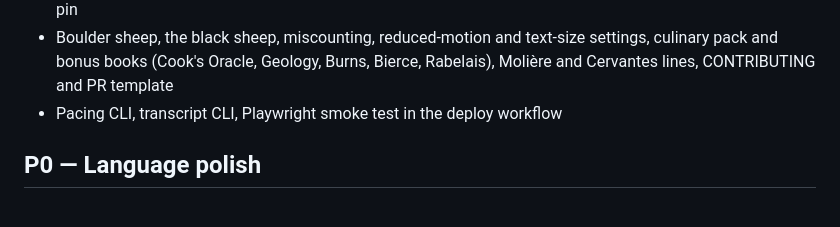
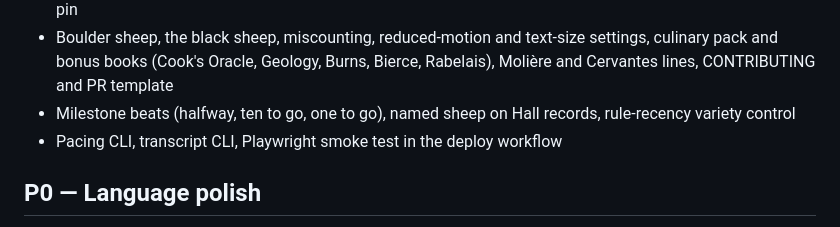
Before and after one commit to huntergdavis/curse-of-the-herder, a Markdown page: BACKLOG.md, the part around the change. Rendered like a GitHub page.

Commit message:
Backlog: milestones, named sheep, rule recency
Co-Authored-By: Claude Fable 5.1 <noreply@anthropic.com>

```diff
--- a/BACKLOG.md
+++ b/BACKLOG.md
@@ -41,6 +41,7 @@ long soak.
 - Sheep temperaments (dozy, curious, stubborn), the crook breaking once a day, sheep of the day, wind weather
 - Lunch beat, frustration arc rebalanced (mean 28 at 09:00 to 87 at 17:00), English-only verb slots, ?weather pin
 - Boulder sheep, the black sheep, miscounting, reduced-motion and text-size settings, culinary pack and bonus books (Cook's Oracle, Geology, Burns, Bierce, Rabelais), Molière and Cervantes lines, CONTRIBUTING and PR template
+- Milestone beats (halfway, ten to go, one to go), named sheep on Hall records, rule-recency variety control
 - Pacing CLI, transcript CLI, Playwright smoke test in the deploy workflow
 
 ## P0 — Language polish
```
